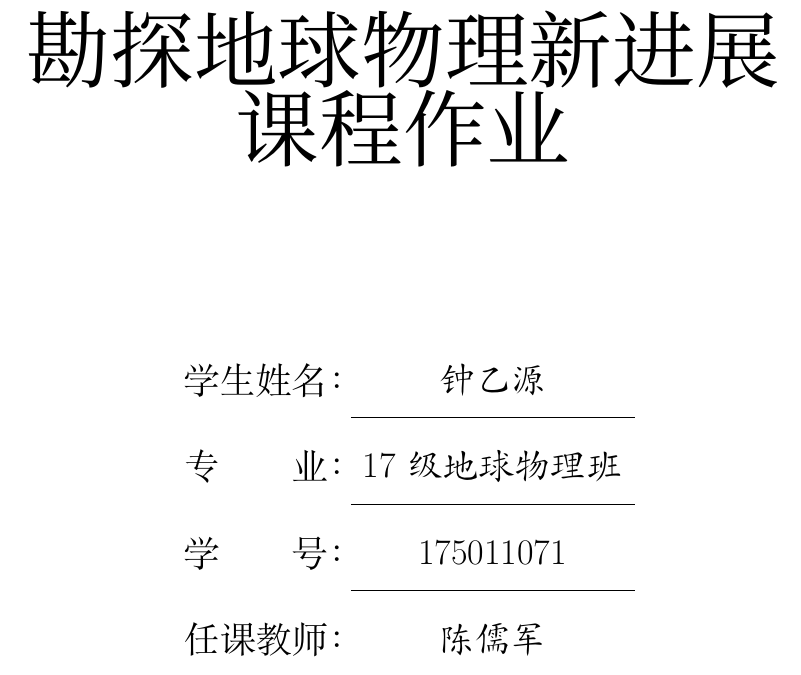
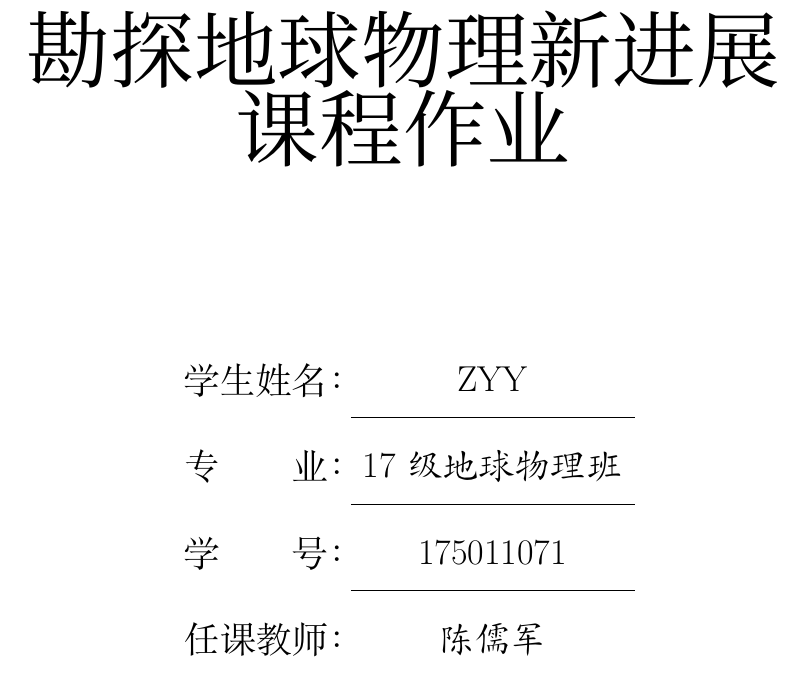
Before and after one commit to zhong-yy/zyy-latex-template, a LaTeX document (Coursework-template/document.tex): part of page 1 of 3, cut so that both start at the same text. Compiled offline with XeLaTeX; a missing font is replaced by an installed copy or a similar font.

Commit message:
Update document.tex

```diff
--- a/Coursework-template/document.tex
+++ b/Coursework-template/document.tex
@@ -1,9 +1,9 @@
 \documentclass{coursework}
 
 \title{勘探地球物理新进展\\课程作业}%名称
-\studentName{钟乙源}               %姓名
+\studentName{ZYY}               %姓名
 \studentID{175011071}              %学号
-\teacherName{陈儒军}               %任课教师(中南地信院的同学注意了，不建议选这门课)
+\teacherName{陈儒军}               %任课教师(中南地信院的同学注意了，不建议选该老师的这门课)
 \major{17级地球物理班}             %专业班级
 
 %%%每个章节分别列出各自的参考文献，采用multibib宏包，具体用法需要百度或goole一下
```
